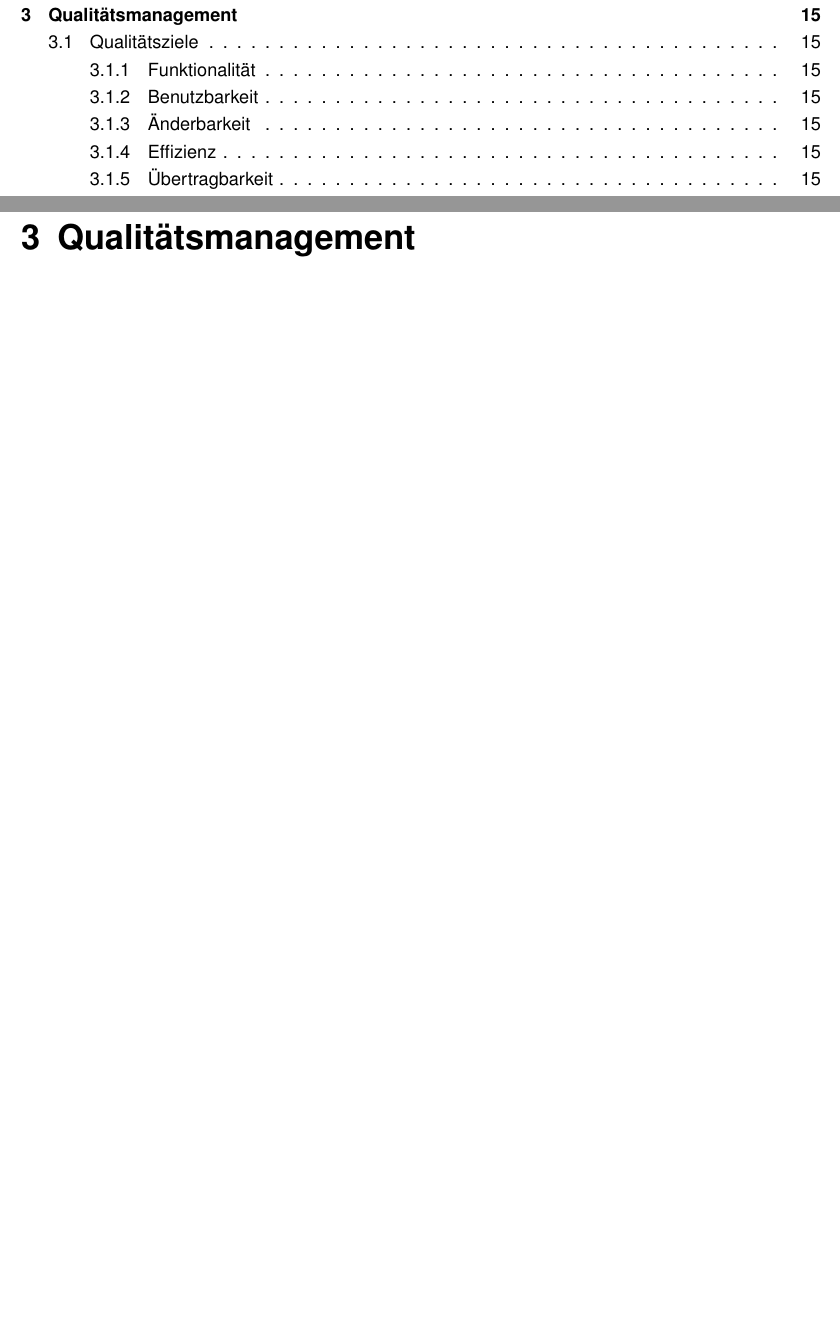
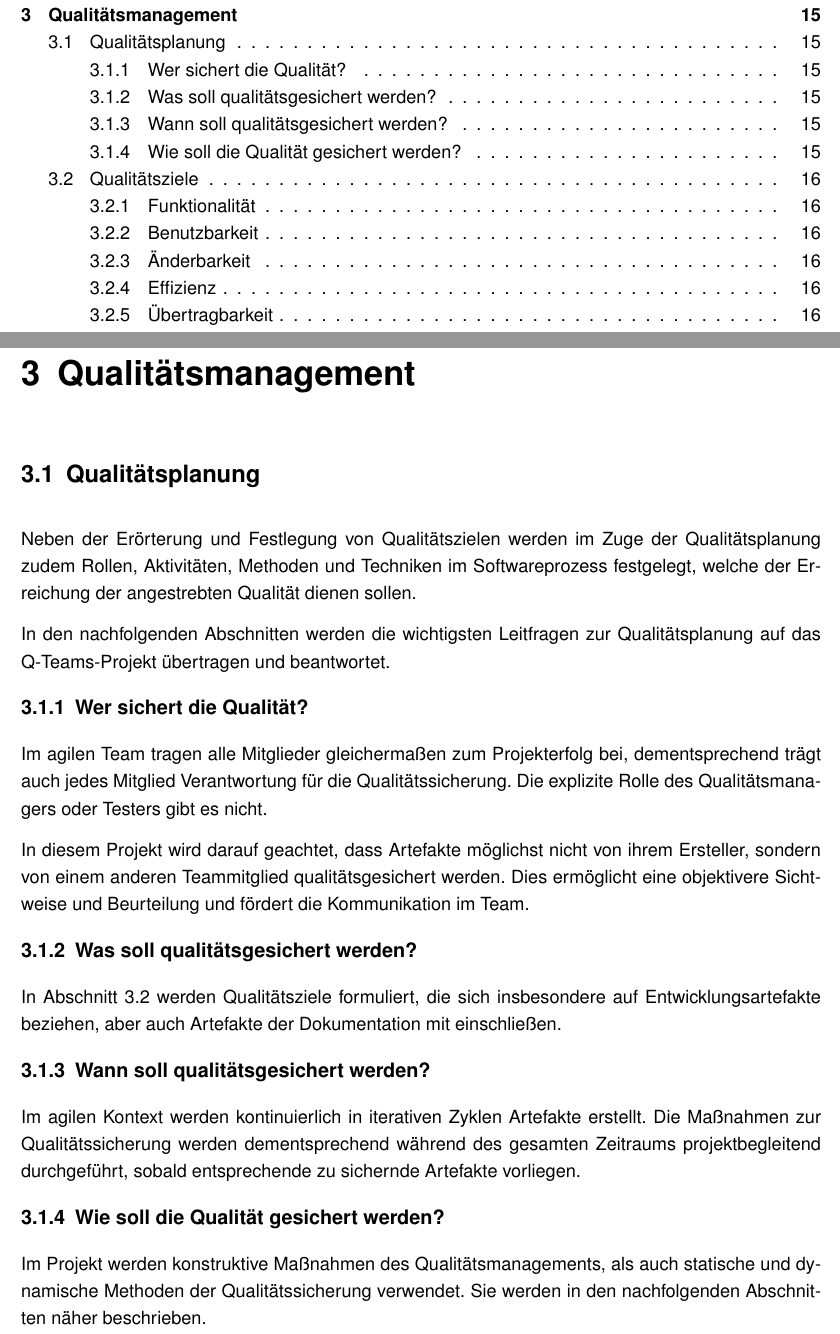
Before and after one commit to joerg86/quizdoc, a LaTeX document (latex/ms3.tex): two parts of pages 3 and 18 of 23, joined at a grey line, cut so that both start at the same text, the shorter picture padded with empty space. Compiled offline with pdfLaTeX; a missing font is replaced by an installed copy or a similar font.

Commit message:
Qualitätsplanung

```diff
--- a/latex/ms3.tex
+++ b/latex/ms3.tex
@@ -477,4 +477,24 @@ Die von Microsoft betriebene Plattform GitHub.com bietet einen Dienst für das H
 
 	\chapter{Qualitätsmanagement}
 
+	\section{Qualitätsplanung}
+	Neben der Erörterung und Festlegung von Qualitätszielen werden im Zuge der Qualitätsplanung zudem Rollen, Aktivitäten, Methoden und Techniken im Softwareprozess festgelegt, welche der Erreichung der angestrebten Qualität dienen sollen.
+
+	In den nachfolgenden Abschnitten werden die wichtigsten Leitfragen zur Qualitätsplanung auf das Q-Teams-Projekt übertragen und beantwortet.
+
+	\subsection{Wer sichert die Qualität?}
+	Im agilen Team tragen alle Mitglieder gleichermaßen zum Projekterfolg bei, dementsprechend trägt auch jedes Mitglied Verantwortung für die Qualitätssicherung. Die explizite Rolle des Qualitätsmanagers oder Testers gibt es nicht.
+
+	In diesem Projekt wird darauf geachtet, dass Artefakte möglichst nicht von ihrem Ersteller, sondern von einem anderen Teammitglied qualitätsgesichert werden. Dies ermöglicht eine objektivere Sichtweise und Beurteilung und fördert die Kommunikation im Team.
+
+	\subsection{Was soll qualitätsgesichert werden?}
+	In Abschnitt \ref{sec:qziele} werden Qualitätsziele formuliert, die sich insbesondere auf Entwicklungsartefakte beziehen, aber auch Artefakte der Dokumentation mit einschließen.
+
+	\subsection{Wann soll qualitätsgesichert werden?}
+	Im agilen Kontext werden kontinuierlich in iterativen Zyklen Artefakte erstellt. Die Maßnahmen zur Qualitätssicherung werden dementsprechend während des gesamten Zeitraums projektbegleitend durchgeführt, sobald entsprechende zu sichernde Artefakte vorliegen.
+
+	\subsection{Wie soll die Qualität gesichert werden?}
+	Im Projekt werden konstruktive Maßnahmen des Qualitätsmanagements, als auch statische und dynamische Methoden der Qualitätssicherung verwendet. Sie werden in den nachfolgenden Abschnitten näher beschrieben.
+
+
 	\section{Qualitätsziele}
```
Also changed, not shown: latex/ms3.tex (2 more changed lines).
